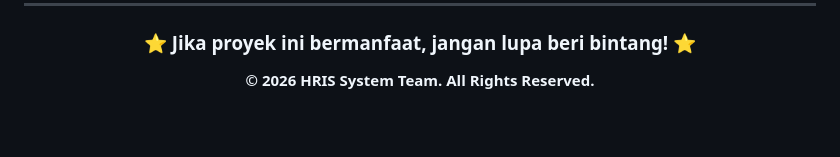
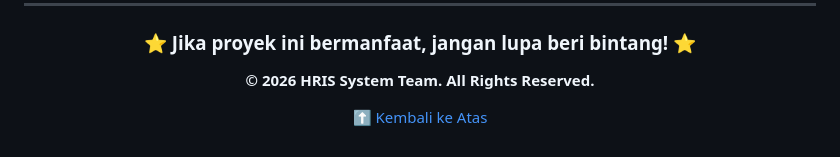
Before and after one commit to ficrammanifur/hris-system, a Markdown page: README.md, the part around the change. Drawn GitHub-style; blank space fills up the shorter version.

```diff
--- a/README.md
+++ b/README.md
@@ -563,4 +563,6 @@ Distributed under the MIT License. See `LICENSE` for more information.
 
 **© 2026 HRIS System Team. All Rights Reserved.**
 
+⬆ [Kembali ke Atas](#top)
+
 </div>
```
